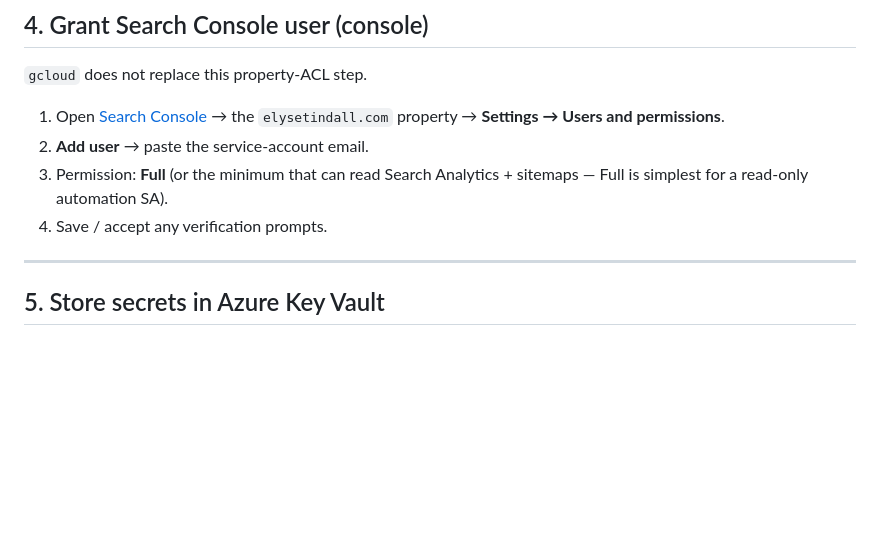
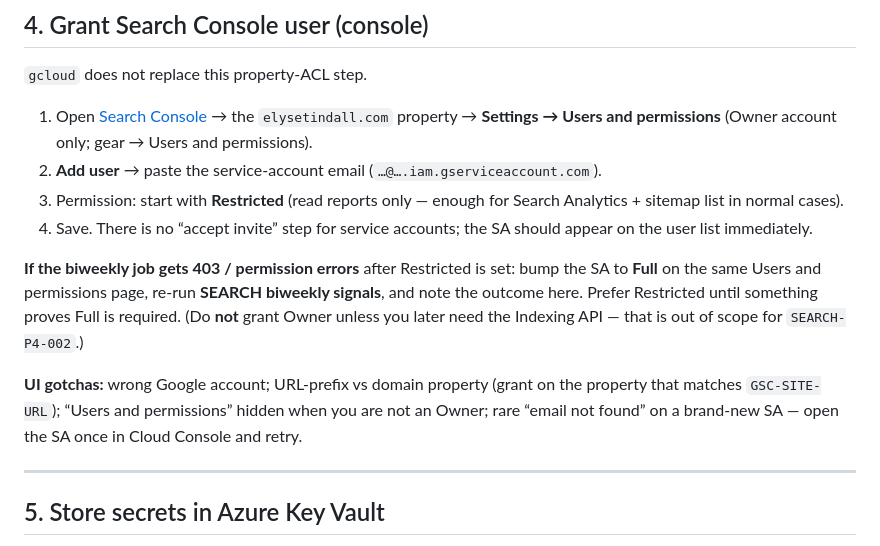
Before and after one commit to jefftindall/broadway-portfolio, a Markdown page: docs/runbooks/gsc-data-api-access.md, the part around the change. Drawn GitHub-style; blank space fills up the shorter version.

Commit message:
SEARCH-P4-001: document Restricted GSC SA grant as default
Prefer Restricted access; escalate to Full only on API 403s.
Mark live SA grant done; GSC-SITE-URL still residual.

Co-authored-by: Jeff Tindall, CSSLP <jefftindall@users.noreply.github.com>

```diff
--- a/docs/runbooks/gsc-data-api-access.md
+++ b/docs/runbooks/gsc-data-api-access.md
@@ -80,10 +80,14 @@ chmod 600 ./gsc-search-sa.json
 
 `gcloud` does not replace this property-ACL step.
 
-1. Open [Search Console](https://search.google.com/search-console) → the `elysetindall.com` property → **Settings → Users and permissions**.
-2. **Add user** → paste the service-account email.
-3. Permission: **Full** (or the minimum that can read Search Analytics + sitemaps — Full is simplest for a read-only automation SA).
-4. Save / accept any verification prompts.
+1. Open [Search Console](https://search.google.com/search-console) → the `elysetindall.com` property → **Settings → Users and permissions** (Owner account only; gear → Users and permissions).
+2. **Add user** → paste the service-account email (`…@….iam.gserviceaccount.com`).
+3. Permission: start with **Restricted** (read reports only — enough for Search Analytics + sitemap list in normal cases).
+4. Save. There is no “accept invite” step for service accounts; the SA should appear on the user list immediately.
+
+**If the biweekly job gets 403 / permission errors** after Restricted is set: bump the SA to **Full** on the same Users and permissions page, re-run **SEARCH biweekly signals**, and note the outcome here. Prefer Restricted until something proves Full is required. (Do **not** grant Owner unless you later need the Indexing API — that is out of scope for `SEARCH-P4-002`.)
+
+**UI gotchas:** wrong Google account; URL-prefix vs domain property (grant on the property that matches `GSC-SITE-URL`); “Users and permissions” hidden when you are not an Owner; rare “email not found” on a brand-new SA — open the SA once in Cloud Console and retry.
 
 ---
 
```
Also changed, not shown: docs/plans/search-and-analytics.md (+3 -2 lines).
